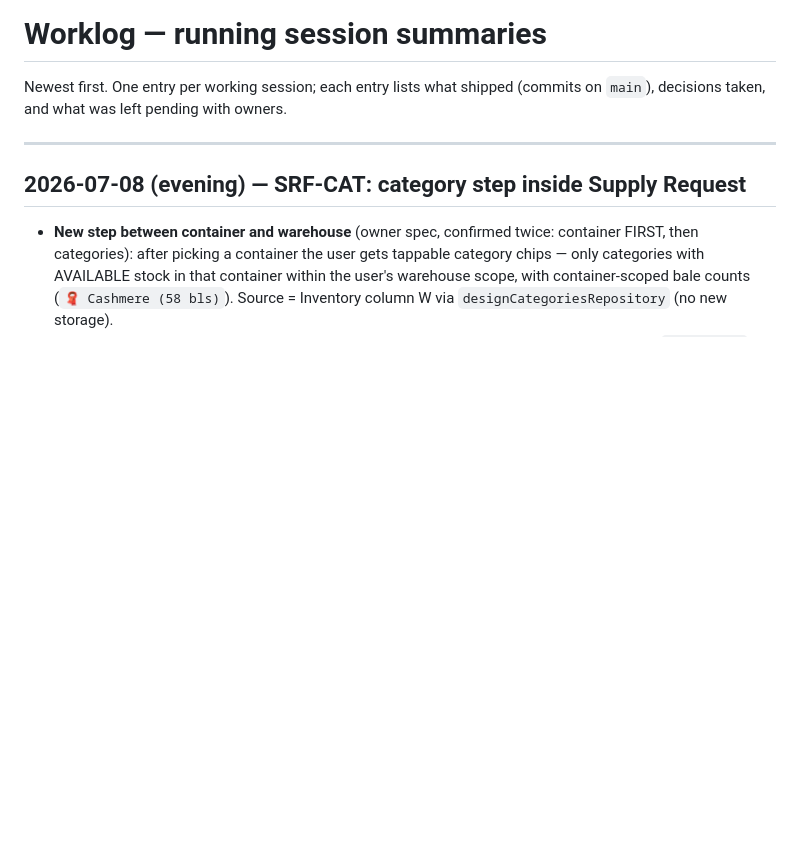
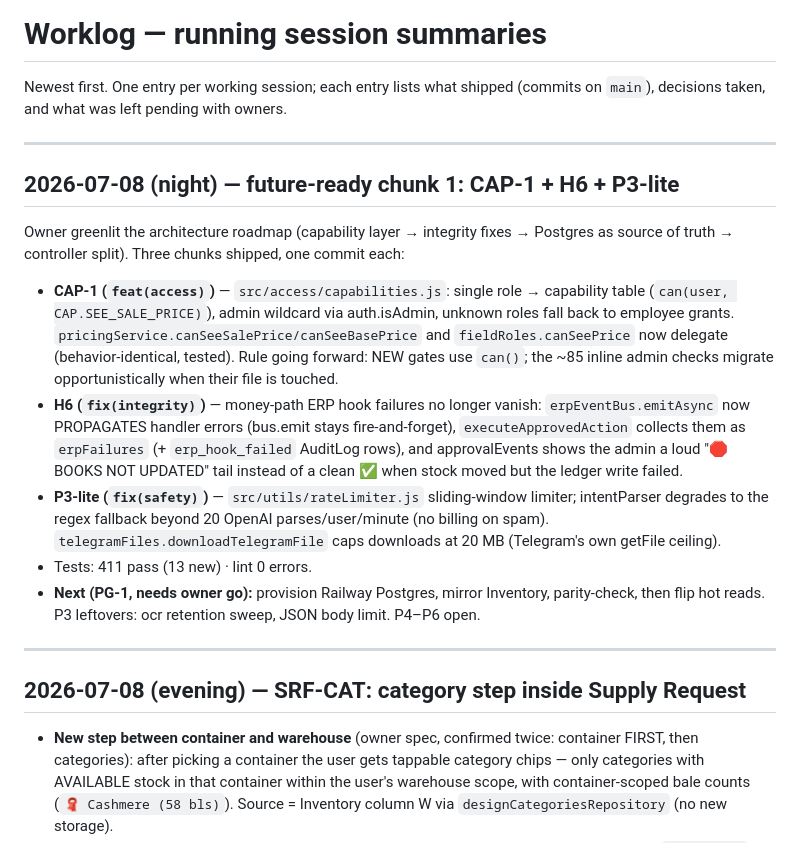
Before and after one commit to krishnaGkp27/AtFactoryPrice, a Markdown page: telegram-ops-bot/docs/WORKLOG.md, the part around the change. GitHub-like rendering; blank space fills up the shorter version.

Commit message:
docs(worklog): CAP-1 + H6 + P3-lite session entry
Co-authored-by: Cursor <cursoragent@cursor.com>

```diff
--- a/telegram-ops-bot/docs/WORKLOG.md
+++ b/telegram-ops-bot/docs/WORKLOG.md
@@ -2,6 +2,36 @@
 
 Newest first. One entry per working session; each entry lists what shipped
 (commits on `main`), decisions taken, and what was left pending with owners.
+
+---
+
+## 2026-07-08 (night) — future-ready chunk 1: CAP-1 + H6 + P3-lite
+
+Owner greenlit the architecture roadmap (capability layer → integrity fixes →
+Postgres as source of truth → controller split). Three chunks shipped, one
+commit each:
+
+- **CAP-1 (`feat(access)`)** — `src/access/capabilities.js`: single role →
+  capability table (`can(user, CAP.SEE_SALE_PRICE)`), admin wildcard via
+  auth.isAdmin, unknown roles fall back to employee grants.
+  `pricingService.canSeeSalePrice/canSeeBasePrice` and
+  `fieldRoles.canSeePrice` now delegate (behavior-identical, tested). Rule
+  going forward: NEW gates use `can()`; the ~85 inline admin checks migrate
+  opportunistically when their file is touched.
+- **H6 (`fix(integrity)`)** — money-path ERP hook failures no longer vanish:
+  `erpEventBus.emitAsync` now PROPAGATES handler errors (bus.emit stays
+  fire-and-forget), `executeApprovedAction` collects them as `erpFailures`
+  (+ `erp_hook_failed` AuditLog rows), and approvalEvents shows the admin a
+  loud "🛑 BOOKS NOT UPDATED" tail instead of a clean ✅ when stock moved but
+  the ledger write failed.
+- **P3-lite (`fix(safety)`)** — `src/utils/rateLimiter.js` sliding-window
+  limiter; intentParser degrades to the regex fallback beyond 20 OpenAI
+  parses/user/minute (no billing on spam). `telegramFiles.downloadTelegramFile`
+  caps downloads at 20 MB (Telegram's own getFile ceiling).
+- Tests: 411 pass (13 new) · lint 0 errors.
+- **Next (PG-1, needs owner go):** provision Railway Postgres, mirror
+  Inventory, parity-check, then flip hot reads. P3 leftovers: ocr retention
+  sweep, JSON body limit. P4–P6 open.
 
 ---
 
```
